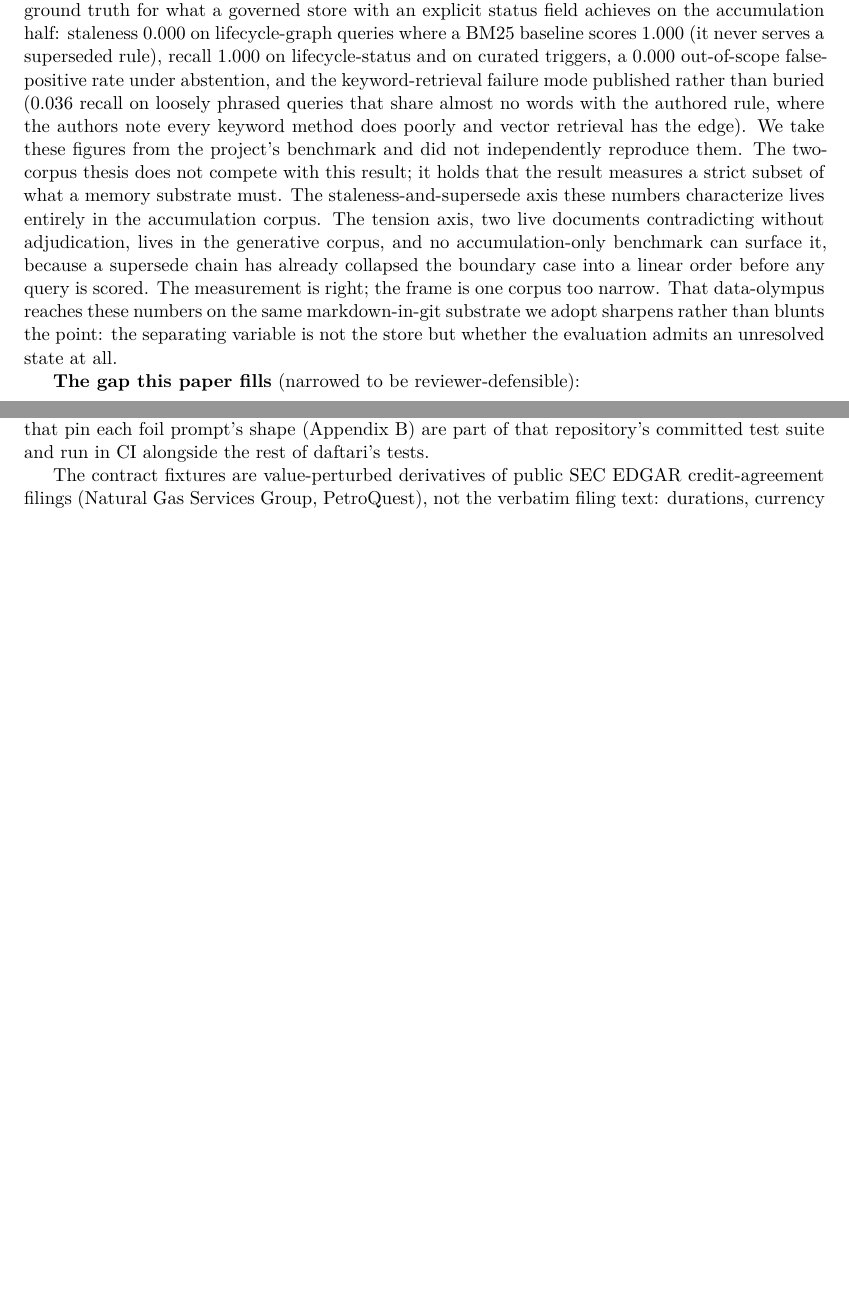
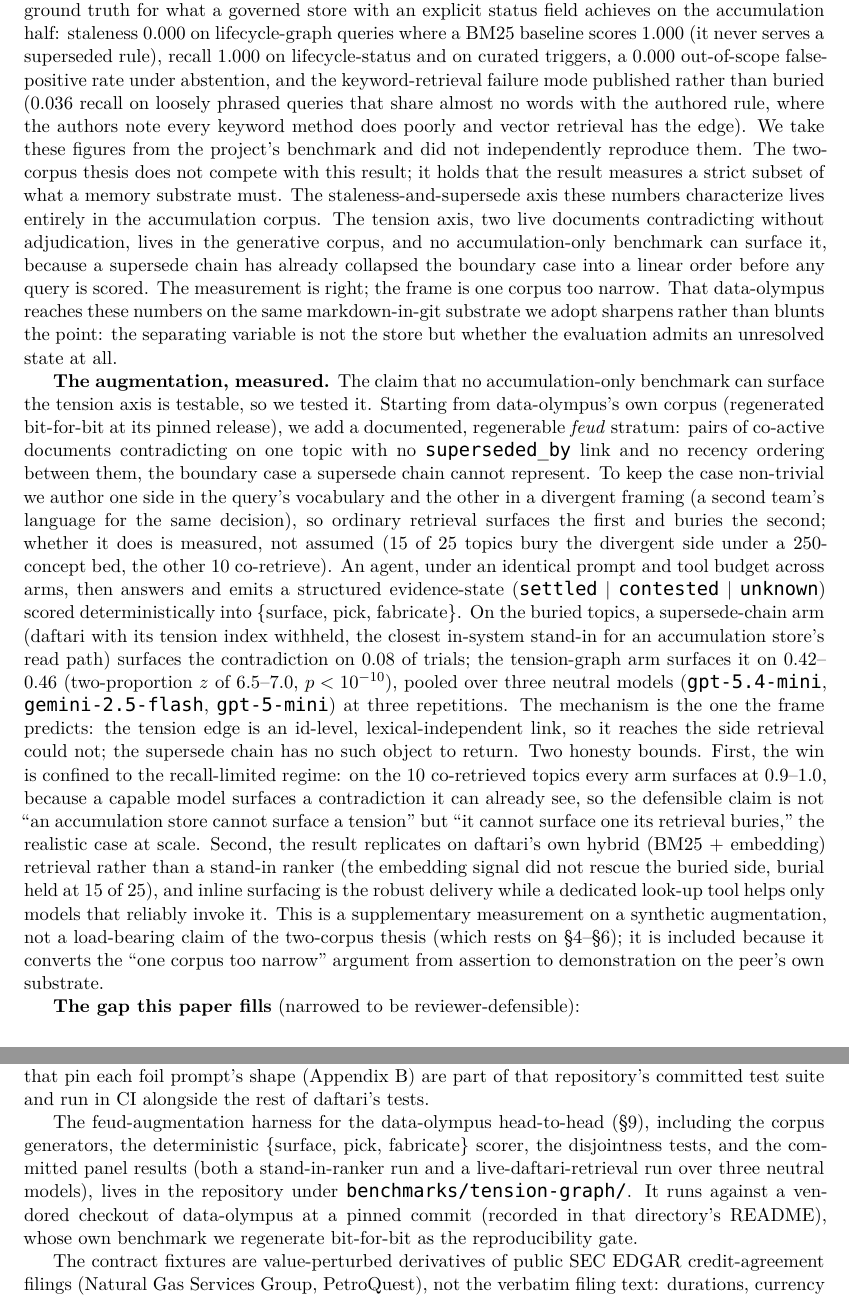
Before and after one commit to mavaali/daftari, a LaTeX paper (docs/paper/latex/preserve-dont-resolve.tex): two parts of pages 13 and 14 of 22 before the commit and two parts of pages 13 and 15 of 22 after it, joined at a grey line, cut so that both start at the same text, the shorter picture padded with empty space. Compiled offline with XeLaTeX; a missing font is replaced by an installed copy or a similar font.

Commit message:
docs(paper): port the data-olympus head-to-head section to LaTeX
Mirror the §9 'augmentation, measured' paragraph and the code-availability
reference into the .tex build target; compiles clean under tectonic.

```diff
--- a/docs/paper/latex/preserve-dont-resolve.tex
+++ b/docs/paper/latex/preserve-dont-resolve.tex
@@ -749,6 +749,36 @@ data-olympus reaches these numbers on the same markdown-in-git substrate we adop
 rather than blunts the point: the separating variable is not the store but whether the
 evaluation admits an unresolved state at all.
 
+\textbf{The augmentation, measured.} The claim that no accumulation-only benchmark can surface the
+tension axis is testable, so we tested it. Starting from data-olympus's own corpus (regenerated
+bit-for-bit at its pinned release), we add a documented, regenerable \emph{feud} stratum: pairs of
+co-active documents contradicting on one topic with no \texttt{superseded\_by} link and no recency
+ordering between them, the boundary case a supersede chain cannot represent. To keep the case
+non-trivial we author one side in the query's vocabulary and the other in a divergent framing (a
+second team's language for the same decision), so ordinary retrieval surfaces the first and
+buries the second; whether it does is measured, not assumed (15 of 25 topics bury the divergent
+side under a 250-concept bed, the other 10 co-retrieve). An agent, under an identical prompt and
+tool budget across arms, then answers and emits a structured evidence-state (\texttt{settled}
+$\mid$ \texttt{contested} $\mid$ \texttt{unknown}) scored deterministically into
+\{surface, pick, fabricate\}. On the buried topics, a supersede-chain arm (daftari with its
+tension index withheld, the closest in-system stand-in for an accumulation store's read path)
+surfaces the contradiction on 0.08 of trials; the tension-graph arm surfaces it on 0.42--0.46
+(two-proportion $z$ of 6.5--7.0, $p < 10^{-10}$), pooled over three neutral models
+(\texttt{gpt-5.4-mini}, \texttt{gemini-2.5-flash}, \texttt{gpt-5-mini}) at three repetitions. The
+mechanism is the one the frame predicts: the tension edge is an id-level, lexical-independent
+link, so it reaches the side retrieval could not; the supersede chain has no such object to
+return. Two honesty bounds. First, the win is confined to the recall-limited regime: on the 10
+co-retrieved topics every arm surfaces at 0.9--1.0, because a capable model surfaces a
+contradiction it can already see, so the defensible claim is not ``an accumulation store cannot
+surface a tension'' but ``it cannot surface one its retrieval buries,'' the realistic case at
+scale. Second, the result replicates on daftari's own hybrid (BM25 + embedding) retrieval rather
+than a stand-in ranker (the embedding signal did not rescue the buried side, burial held at 15 of
+25), and inline surfacing is the robust delivery while a dedicated look-up tool helps only models
+that reliably invoke it. This is a supplementary measurement on a synthetic augmentation, not a
+load-bearing claim of the two-corpus thesis (which rests on
+\S\ref{sec:contracts}--\S\ref{sec:keystone}); it is included because it converts the ``one corpus
+too narrow'' argument from assertion to demonstration on the peer's own substrate.
+
 \textbf{The gap this paper fills} (narrowed to be reviewer-defensible):
 \begin{itemize}
 \item \textbf{A structural, by-construction no-mint invariant \emph{in an agent-memory system}.} Classical
@@ -819,6 +849,13 @@ and the evaluation runners for every experiment in \S\ref{sec:contracts}-\S\ref{
 \texttt{integrations/contract-bench} and \texttt{integrations/consensus-bench}. The unit tests that pin
 each foil prompt's shape (Appendix~\ref{app:prompts}) are part of that repository's committed test suite and
 run in CI alongside the rest of daftari's tests.
+
+The feud-augmentation harness for the data-olympus head-to-head (\S\ref{sec:related}), including the corpus
+generators, the deterministic \{surface, pick, fabricate\} scorer, the disjointness tests, and the
+committed panel results (both a stand-in-ranker run and a live-daftari-retrieval run over three
+neutral models), lives in the repository under \texttt{benchmarks/tension-graph/}. It runs against a
+vendored checkout of data-olympus at a pinned commit (recorded in that directory's README), whose
+own benchmark we regenerate bit-for-bit as the reproducibility gate.
 
 The contract fixtures are value-perturbed derivatives of public SEC EDGAR credit-agreement
 filings (Natural Gas Services Group, PetroQuest), not the verbatim filing text: durations,
```
